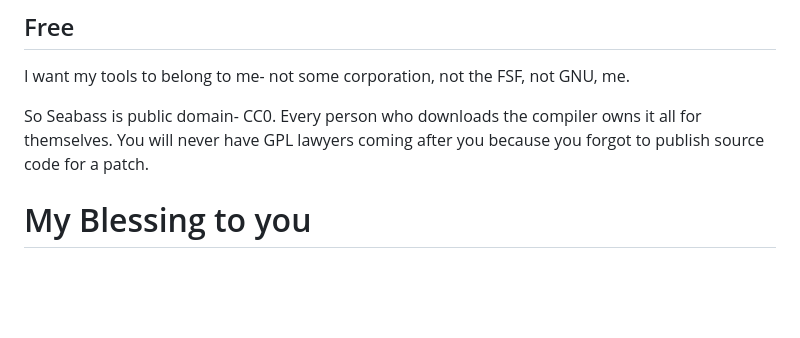
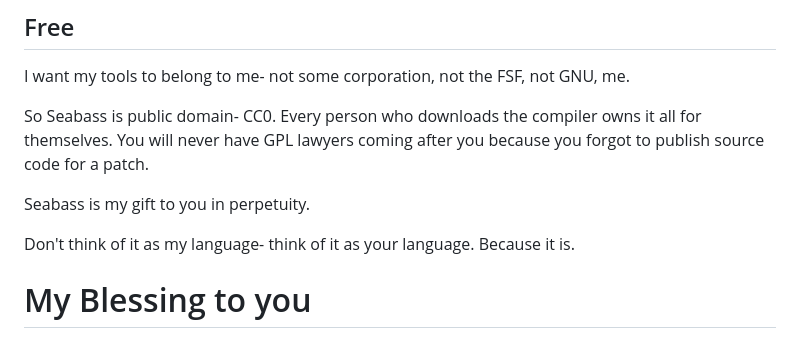
Before and after one commit to C-Chads/seabass, a Markdown page: README.MD, the part around the change. Rendered like a GitHub page; blank space fills up the shorter version.

Commit message:
make push

```diff
--- a/README.MD
+++ b/README.MD
@@ -472,6 +472,10 @@ So Seabass is public domain- CC0. Every person who downloads the compiler owns i
 all for themselves. You will never have GPL lawyers coming after you because
 you forgot to publish source code for a patch.
 
+Seabass is my gift to you in perpetuity.
+
+Don't think of it as my language- think of it as your language. Because it is.
+
 # My Blessing to you
 
 This software was written for the public domain using the
```
